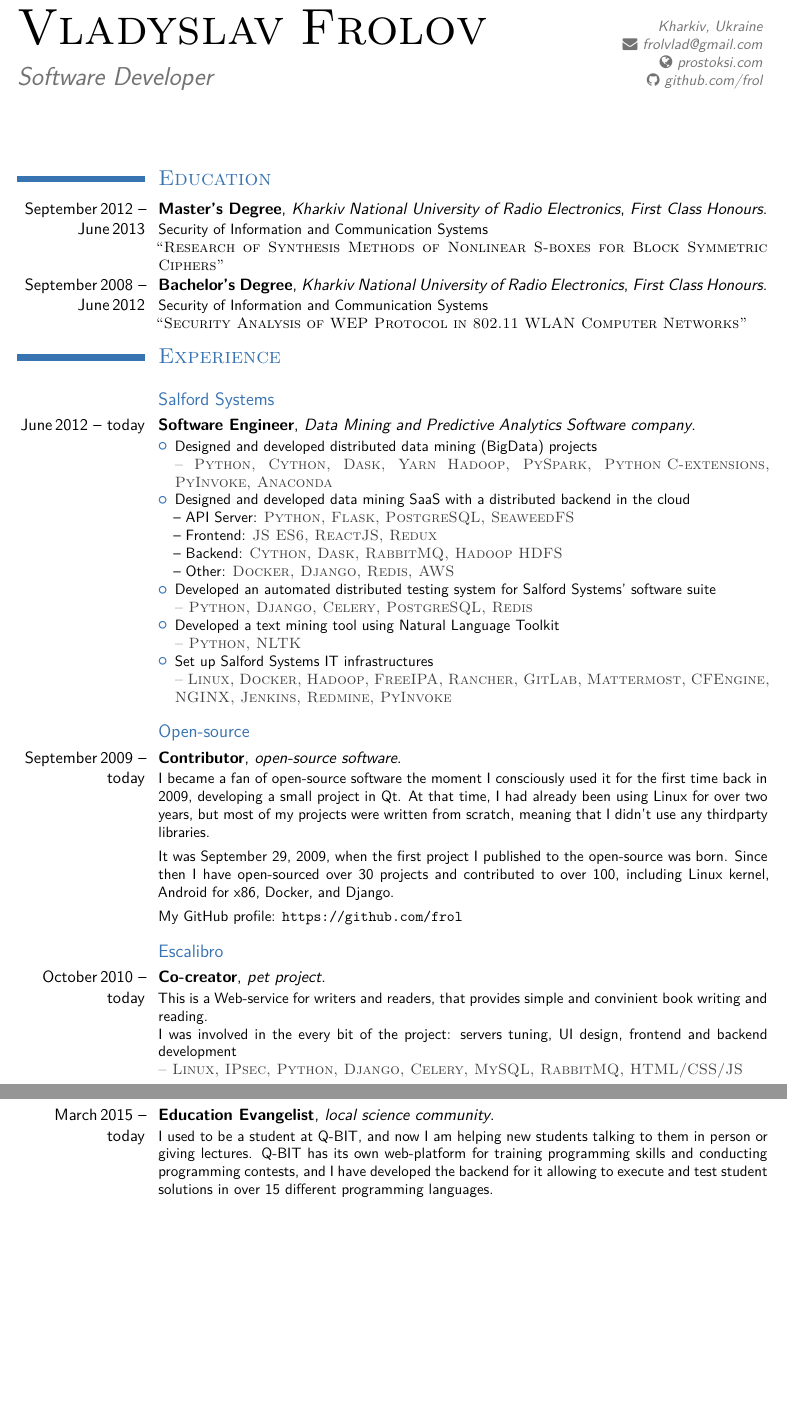
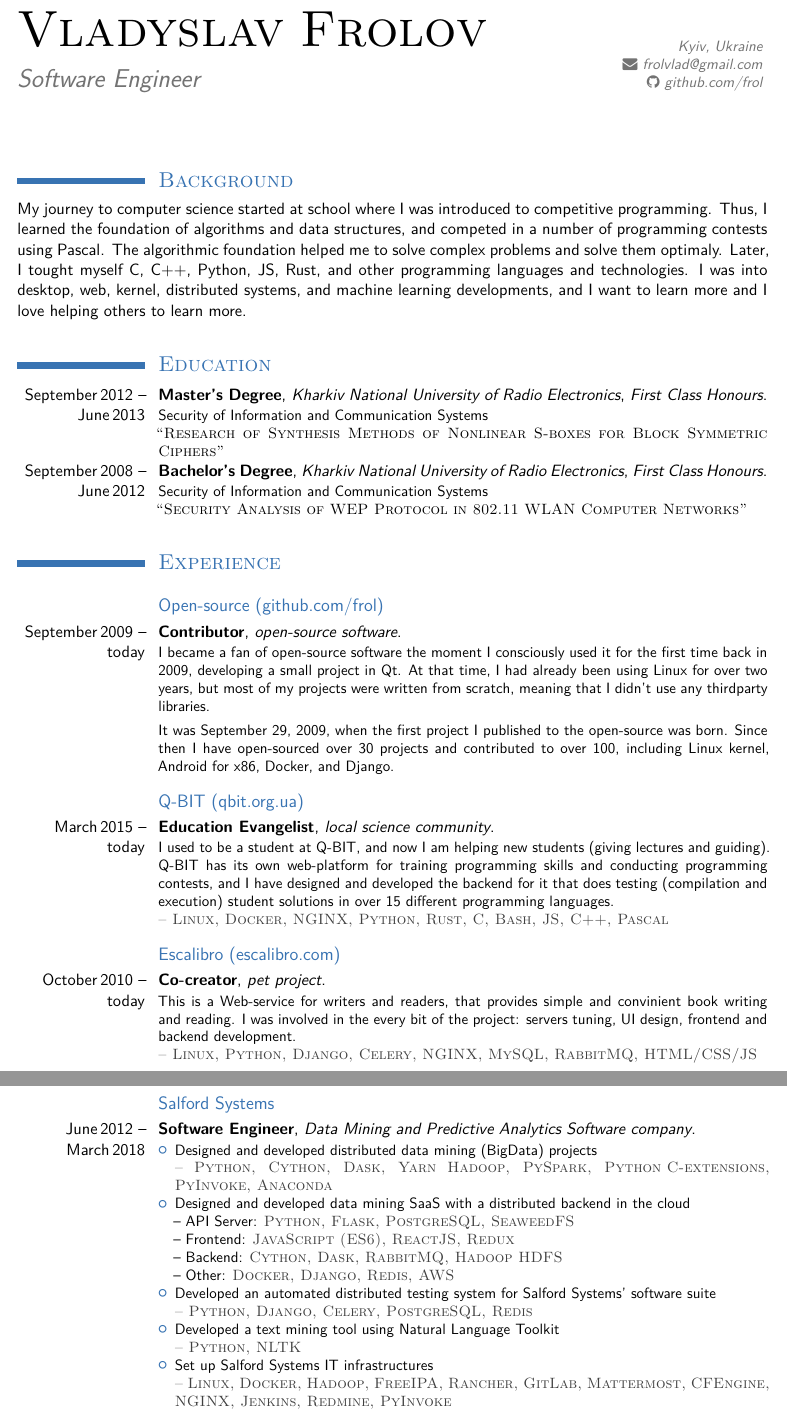
Before and after one commit to frol/my-resume, a LaTeX CV (resume.tex): two parts of pages 1 and 2 of 2, joined at a grey line, cut so that both start at the same text, the shorter picture padded with empty space. Compiled offline with XeLaTeX.

Commit message:
Added my background and reordered the experience

```diff
--- a/resume.tex
+++ b/resume.tex
@@ -45,13 +45,13 @@
 % personal data
 \firstname{\textsc{Vladyslav}}
 \familyname{\textsc{Frolov}}
-\title{Software Developer}               % optional, remove the line if not wanted
-\address{Kharkiv, Ukraine}    % optional, remove the line if not wanted
+\title{Software Engineer}               % optional, remove the line if not wanted
+\address{Kyiv, Ukraine}    % optional, remove the line if not wanted
 %\phone{+38~(067)~571~63~98}                     % optional, remove the line if not wanted
 %\mobile{+2~(345)~678~901}                      % optional, remove the line if not wanted
 %\fax{+3~(456)~789~012}                        % optional, remove the line if not wanted
 \email{frolvlad@gmail.com}                          % optional, remove the line if not wanted
-\homepage{prostoksi.com}                    % optional, remove the line if not wanted
+%\homepage{prostoksi.com}                    % optional, remove the line if not wanted
 \extrainfo{%
     \faGithub{} \httplink{github.com/frol}%
 }            % optional, remove the line if not wanted
@@ -93,18 +93,59 @@
 %\vspace*{-2em}
 %\setlength{\parskip}{0.7em}
 
+\section{\textsc{Background}}
+
+My journey to computer science started at school where I was introduced to
+competitive programming. Thus, I learned the foundation of algorithms and data
+structures, and competed in a number of programming contests using Pascal. The
+algorithmic foundation helped me to solve complex problems and solve them
+optimaly. Later, I tought myself C, C++, Python, JS, Rust, and other programming
+languages and technologies. I was into desktop, web, kernel, distributed
+systems, and machine learning developments, and I want to learn more and I love
+helping others to learn more.
+
+\vspace*{1em}
 \section{\textsc{Education}}
 \cventry{September\,2012 -- June\,2013}{Master's Degree}{Kharkiv National University of Radio Electronics}{}{\textit{First Class Honours}}{Security of Information and Communication Systems \\ \textsc{``Research of Synthesis Methods of Nonlinear S-boxes for Block Symmetric Ciphers''}}  % arguments 3 to 6 can be left empty
 \cventry{September\,2008 -- June\,2012}{Bachelor's Degree}{Kharkiv National University of Radio Electronics}{}{\textit{First Class Honours}}{Security of Information and Communication Systems \\ \textsc{``Security Analysis of WEP Protocol in 802.11 WLAN Computer Networks''}}
 
+\vspace*{1em}
 \section{\textsc{Experience}}
 
 %\subsection{Company}
 %\cventry{year--year}{Job title}{Employer}{City}{}{Description line 1\newline{}Description line 2}
 
 \vspace{0.35em}
+\subsection{Open-source (github.com/frol)}
+\cventry{September\,2009 -- today}{Contributor}{open-source software}{}{}{%
+    I became a fan of open-source software the moment I consciously used it for the first time back in 2009, developing a small project in Qt.
+    At that time, I had already been using Linux for over two years, but most of my projects were written from scratch, meaning that I didn't use any thirdparty libraries. \vspace{0.4em}\\ %
+    It was September 29, 2009, when the first project I published to the open-source was born.
+    Since then I have open-sourced over 30 projects and contributed to over 100, including Linux kernel, Android for x86, Docker, and Django.
+}
+
+\vspace{0.35em}
+\subsection{Q-BIT (qbit.org.ua)}
+\cventry{March\,2015 -- today}{Education Evangelist}{local science community}{}{}{%
+    I used to be a student at Q-BIT, and now I am helping new students (giving
+    lectures and guiding). Q-BIT has its own web-platform for training programming
+    skills and conducting programming contests, and I have designed and developed
+    the backend for it that does testing (compilation and execution) student
+    solutions in over 15 different programming languages. \\ %
+    \textsc{\color{darkgray} -- Linux, Docker, NGINX, Python, Rust, C, Bash, JS, C++, Pascal}
+}
+
+\vspace{0.35em}
+\subsection{Escalibro (escalibro.com)}
+\cventry{October\,2010 -- today}{Co-creator}{pet project}{}{}{%
+    This is a Web-service for writers and readers, that provides simple and convinient book writing and reading.
+    I was involved in the every bit of the project: servers tuning, UI design, frontend and backend development. \\ %
+    \textsc{\color{darkgray} -- Linux, Python, Django, Celery, NGINX, MySQL, RabbitMQ, HTML/CSS/JS}
+}
+
+\vspace{0.35em}
 \subsection{Salford Systems}
-\cventry{June\,2012 -- today}{Software Engineer}{Data Mining and Predictive Analytics Software company}{}{}{%
+\cventry{June\,2012 -- March\,2018}{Software Engineer}{Data Mining and Predictive Analytics Software company}{}{}{%
     \begin{itemize}%
         \item Designed and developed distributed data mining (BigData) projects \\
             \textsc{\color{darkgray} --
@@ -114,7 +155,7 @@
             }
         \item Designed and developed data mining SaaS with a distributed backend in the cloud \\
             -- API Server: \textsc{\color{darkgray} \mbox{Python}, \mbox{Flask}, \mbox{PostgreSQL}, \mbox{SeaweedFS}} \\
-            -- Frontend: \textsc{\color{darkgray} \mbox{JS ES6}, \mbox{ReactJS}, \mbox{Redux}} \\
+            -- Frontend: \textsc{\color{darkgray} \mbox{JavaScript (ES6)}, \mbox{ReactJS}, \mbox{Redux}} \\
             -- Backend: \textsc{\color{darkgray}\mbox{Cython}, \mbox{Dask}, \mbox{RabbitMQ}, \mbox{Hadoop HDFS}} \\
             -- Other: \textsc{\color{darkgray} \mbox{Docker}, \mbox{Django}, \mbox{Redis}, \mbox{AWS}}
         \item Developed an automated distributed testing system for Salford Systems' software suite \\
@@ -131,29 +172,3 @@
 }
 
 \vspace{0.35em}
-\subsection{Open-source}
-\cventry{September\,2009 -- today}{Contributor}{open-source software}{}{}{%
-    I became a fan of open-source software the moment I consciously used it for the first time back in 2009, developing a small project in Qt.
-    At that time, I had already been using Linux for over two years, but most of my projects were written from scratch, meaning that I didn't use any thirdparty libraries. \vspace{0.4em}\\ %
-    It was September 29, 2009, when the first project I published to the open-source was born.
-    Since then I have open-sourced over 30 projects and contributed to over 100, including Linux kernel, Android for x86, Docker, and Django. \vspace{0.4em}\\ %
-    My GitHub profile: \url{https://github.com/frol}
-}
-
-\vspace{0.35em}
-\subsection{Escalibro}
-\cventry{October\,2010 -- today}{Co-creator}{pet project}{}{}{%
-    This is a Web-service for writers and readers, that provides simple and convinient book writing and reading. \\ %
-    I was involved in the every bit of the project: servers tuning, UI design, frontend and backend development \\ %
-    \textsc{\color{darkgray} -- Linux, IPsec, Python, Django, Celery, MySQL, RabbitMQ, HTML/CSS/JS}
-}
-
-\vspace{0.35em}
-\subsection{Q-BIT}
-\cventry{March\,2015 -- today}{Education Evangelist}{local science community}{}{}{%
-    I used to be a student at Q-BIT, and now I am helping new students talking
-    to them in person or giving lectures. Q-BIT has its own web-platform for
-    training programming skills and conducting programming contests, and I have
-    developed the backend for it allowing to execute and test student solutions
-    in over 15 different programming languages. \\ %
-    \textsc{\color{darkgray} -- Pascal, C++, C, Linux, Docker, Python, Bash, C, Rust}
```
Also changed, not shown: resume.tex (21 more changed lines), 1 other file.
